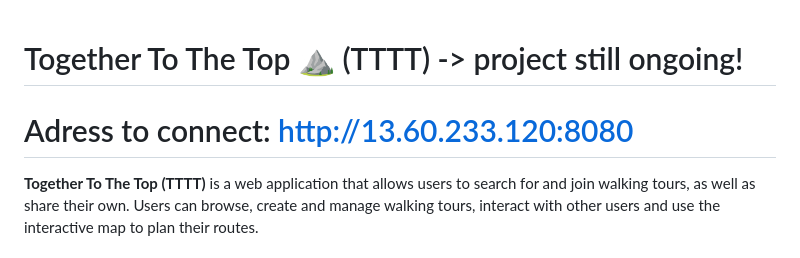
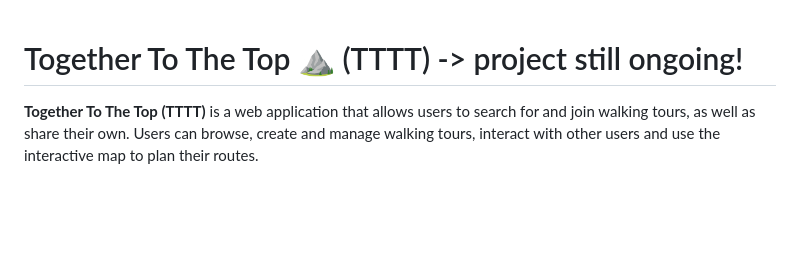
Before and after one commit to Mefjuu94/TogetherToTheTop, a Markdown page: README.md, the part around the change. Rendered like a GitHub page; blank space fills up the shorter version.

```diff
--- a/README.md
+++ b/README.md
@@ -1,5 +1,4 @@
 # Together To The Top ⛰️ (TTTT) -> project still ongoing!
-# Adress to connect: http://13.60.233.120:8080
 
 **Together To The Top (TTTT)** is a web application that allows users to search for and join walking tours, as well as share their own. Users can browse, create and manage walking tours, interact with other users and use the interactive map to plan their routes.
 
```
